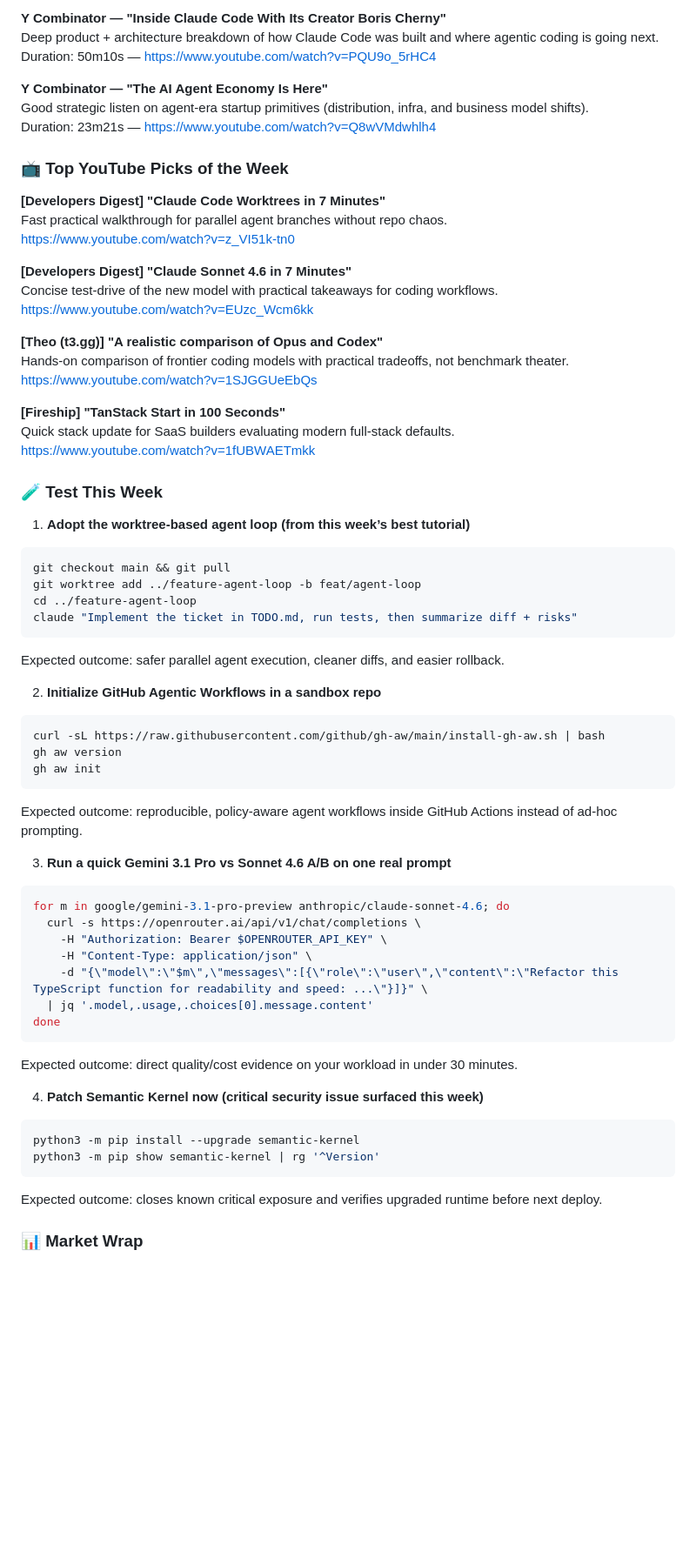
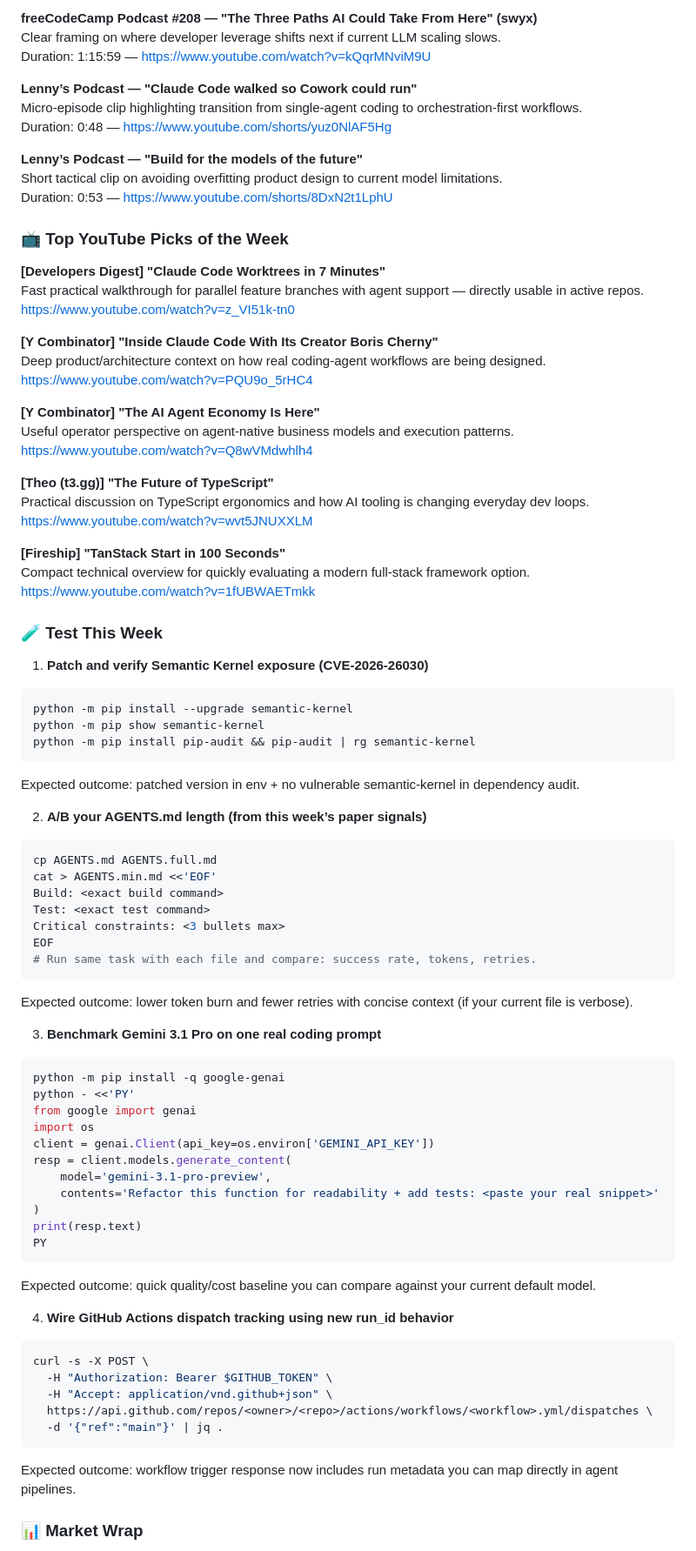
Before and after one commit to jcouso/ai-alpha-hub, a Markdown page: docs/weekly/2026-02-22.md, the part around one of its changes. Shown at 87% size. Rendered like a GitHub page; blank space fills up the shorter version.

Commit message:
chore: weekly AI alpha report 2026-02-22

````diff
--- a/docs/weekly/2026-02-22.md
+++ b/docs/weekly/2026-02-22.md
@@ -144,64 +144,82 @@ Duration: 1h27m — https://www.youtube.com/watch?v=We7BZVKbCVw
 
-**Y Combinator — "Inside Claude Code With Its Creator Boris Cherny"**
-Deep product + architecture breakdown of how Claude Code was built and where agentic coding is going next.
-Duration: 50m10s — https://www.youtube.com/watch?v=PQU9o_5rHC4
+**freeCodeCamp Podcast #208 — "The Three Paths AI Could Take From Here" (swyx)**
+Clear framing on where developer leverage shifts next if current LLM scaling slows.
+Duration: 1:15:59 — https://www.youtube.com/watch?v=kQqrMNviM9U
 
-**Y Combinator — "The AI Agent Economy Is Here"**
-Good strategic listen on agent-era startup primitives (distribution, infra, and business model shifts).
-Duration: 23m21s — https://www.youtube.com/watch?v=Q8wVMdwhlh4
+**Lenny’s Podcast — "Claude Code walked so Cowork could run"**
+Micro-episode clip highlighting transition from single-agent coding to orchestration-first workflows.
+Duration: 0:48 — https://www.youtube.com/shorts/yuz0NlAF5Hg
+
+**Lenny’s Podcast — "Build for the models of the future"**
+Short tactical clip on avoiding overfitting product design to current model limitations.
+Duration: 0:53 — https://www.youtube.com/shorts/8DxN2t1LphU
 
 ### 📺 Top YouTube Picks of the Week
 **[Developers Digest] "Claude Code Worktrees in 7 Minutes"**
-Fast practical walkthrough for parallel agent branches without repo chaos.
+Fast practical walkthrough for parallel feature branches with agent support — directly usable in active repos.
 https://www.youtube.com/watch?v=z_VI51k-tn0
 
-**[Developers Digest] "Claude Sonnet 4.6 in 7 Minutes"**
-Concise test-drive of the new model with practical takeaways for coding workflows.
-https://www.youtube.com/watch?v=EUzc_Wcm6kk
+**[Y Combinator] "Inside Claude Code With Its Creator Boris Cherny"**
+Deep product/architecture context on how real coding-agent workflows are being designed.
+https://www.youtube.com/watch?v=PQU9o_5rHC4
 
-**[Theo (t3.gg)] "A realistic comparison of Opus and Codex"**
-Hands-on comparison of frontier coding models with practical tradeoffs, not benchmark theater.
-https://www.youtube.com/watch?v=1SJGGUeEbQs
+**[Y Combinator] "The AI Agent Economy Is Here"**
+Useful operator perspective on agent-native business models and execution patterns.
+https://www.youtube.com/watch?v=Q8wVMdwhlh4
+
+**[Theo (t3.gg)] "The Future of TypeScript"**
+Practical discussion on TypeScript ergonomics and how AI tooling is changing everyday dev loops.
+https://www.youtube.com/watch?v=wvt5JNUXXLM
 
 **[Fireship] "TanStack Start in 100 Seconds"**
-Quick stack update for SaaS builders evaluating modern full-stack defaults.
+Compact technical overview for quickly evaluating a modern full-stack framework option.
 https://www.youtube.com/watch?v=1fUBWAETmkk
 
 ### 🧪 Test This Week
-1) **Adopt the worktree-based agent loop (from this week’s best tutorial)**
+1) **Patch and verify Semantic Kernel exposure (CVE-2026-26030)**
 ```bash
-git checkout main && git pull
-git worktree add ../feature-agent-loop -b feat/agent-loop
-cd ../feature-agent-loop
-claude "Implement the ticket in TODO.md, run tests, then summarize diff + risks"
+python -m pip install --upgrade semantic-kernel
+python -m pip show semantic-kernel
+python -m pip install pip-audit && pip-audit | rg semantic-kernel
 ```
-Expected outcome: safer parallel agent execution, cleaner diffs, and easier rollback.
+Expected outcome: patched version in env + no vulnerable semantic-kernel in dependency audit.
 
-2) **Initialize GitHub Agentic Workflows in a sandbox repo**
+2) **A/B your AGENTS.md length (from this week’s paper signals)**
 ```bash
-curl -sL https://raw.githubusercontent.com/github/gh-aw/main/install-gh-aw.sh | bash
-gh aw version
-gh aw init
+cp AGENTS.md AGENTS.full.md
+cat > AGENTS.min.md <<'EOF'
+Build: <exact build command>
+Test: <exact test command>
+Critical constraints: <3 bullets max>
+EOF
+# Run same task with each file and compare: success rate, tokens, retries.
 ```
-Expected outcome: reproducible, policy-aware agent workflows inside GitHub Actions instead of ad-hoc prompting.
+Expected outcome: lower token burn and fewer retries with concise context (if your current file is verbose).
 
-3) **Run a quick Gemini 3.1 Pro vs Sonnet 4.6 A/B on one real prompt**
+3) **Benchmark Gemini 3.1 Pro on one real coding prompt**
 ```bash
-for m in google/gemini-3.1-pro-preview anthropic/claude-sonnet-4.6; do
-  curl -s https://openrouter.ai/api/v1/chat/completions \
-    -H "Authorization: Bearer $OPENROUTER_API_KEY" \
-    -H "Content-Type: application/json" \
-    -d "{\"model\":\"$m\",\"messages\":[{\"role\":\"user\",\"content\":\"Refactor this TypeScript function for readability and speed: ...\"}]}" \
-  | jq '.model,.usage,.choices[0].message.content'
-done
+python -m pip install -q google-genai
+python - <<'PY'
+from google import genai
+import os
+client = genai.Client(api_key=os.environ['GEMINI_API_KEY'])
+resp = client.models.generate_content(
+    model='gemini-3.1-pro-preview',
+    contents='Refactor this function for readability + add tests: <paste your real snippet>'
+)
+print(resp.text)
+PY
 ```
-Expected outcome: direct quality/cost evidence on your workload in under 30 minutes.
+Expected outcome: quick quality/cost baseline you can compare against your current default model.
 
-4) **Patch Semantic Kernel now (critical security issue surfaced this week)**
+4) **Wire GitHub Actions dispatch tracking using new run_id behavior**
 ```bash
-python3 -m pip install --upgrade semantic-kernel
-python3 -m pip show semantic-kernel | rg '^Version'
+curl -s -X POST \
+  -H "Authorization: Bearer $GITHUB_TOKEN" \
+  -H "Accept: application/vnd.github+json" \
+  https://api.github.com/repos/<owner>/<repo>/actions/workflows/<workflow>.yml/dispatches \
+  -d '{"ref":"main"}' | jq .
 ```
-Expected outcome: closes known critical exposure and verifies upgraded runtime before next deploy.
+Expected outcome: workflow trigger response now includes run metadata you can map directly in agent pipelines.
 
 ### 📊 Market Wrap
````
Also changed, not shown: other parts of docs/weekly/2026-02-22.md (+88 -89 lines).
